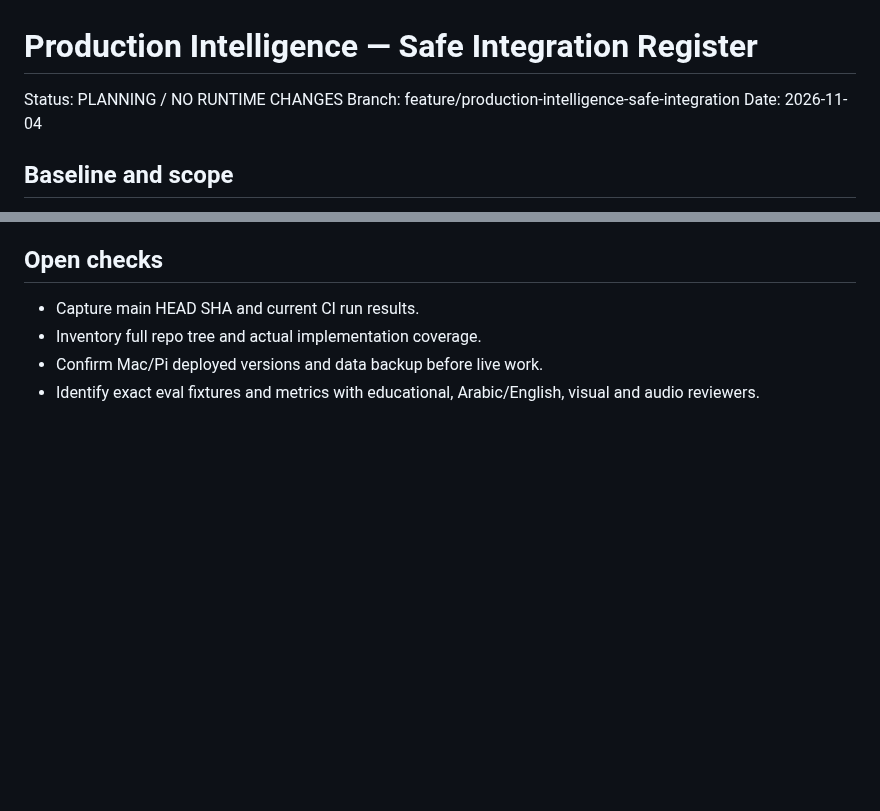
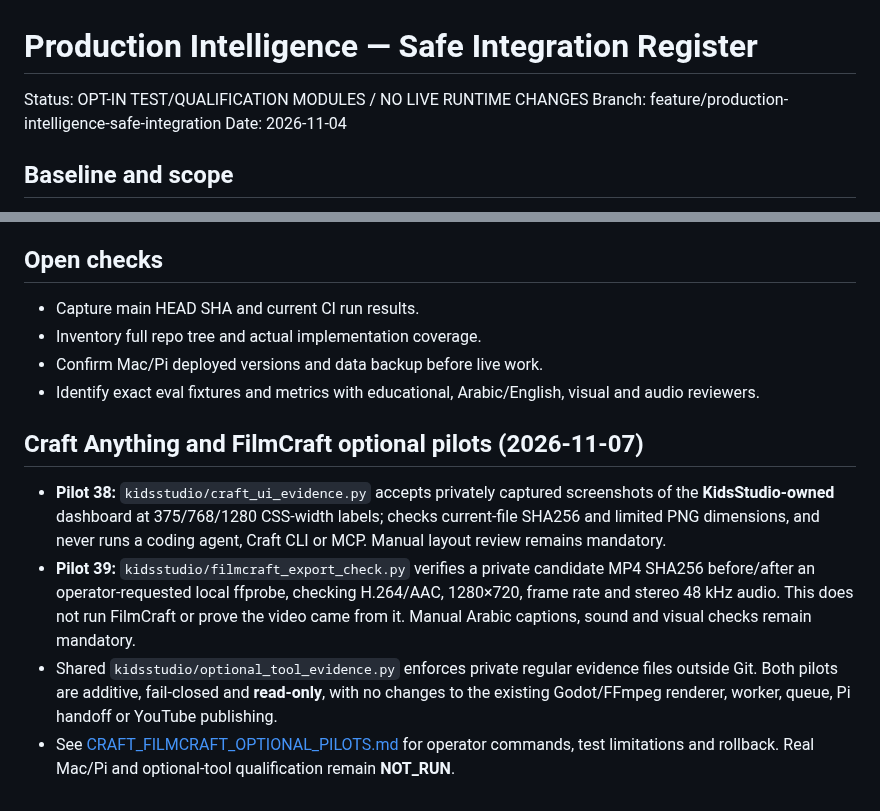
Before and after one commit to ali96adil/KidsStudio, a Markdown page: docs/PRODUCTION_INTELLIGENCE_INTEGRATION.md, 2 parts joined by grey strips. GitHub-like rendering; blank space fills up the shorter version.

Commit message:
docs: register Craft Anything and FilmCraft pilot status without live enablement

```diff
--- a/docs/PRODUCTION_INTELLIGENCE_INTEGRATION.md
+++ b/docs/PRODUCTION_INTELLIGENCE_INTEGRATION.md
@@ -1,6 +1,6 @@
 # Production Intelligence — Safe Integration Register
 
-Status: PLANNING / NO RUNTIME CHANGES
+Status: OPT-IN TEST/QUALIFICATION MODULES / NO LIVE RUNTIME CHANGES
 Branch: feature/production-intelligence-safe-integration
 Date: 2026-11-04
 
@@ -44,3 +44,10 @@ G5 enable only after documented review and owner authorization.
 - Inventory full repo tree and actual implementation coverage.
 - Confirm Mac/Pi deployed versions and data backup before live work.
 - Identify exact eval fixtures and metrics with educational, Arabic/English, visual and audio reviewers.
+
+## Craft Anything and FilmCraft optional pilots (2026-11-07)
+
+- **Pilot 38:** `kidsstudio/craft_ui_evidence.py` accepts privately captured screenshots of the **KidsStudio-owned** dashboard at 375/768/1280 CSS-width labels; checks current-file SHA256 and limited PNG dimensions, and never runs a coding agent, Craft CLI or MCP. Manual layout review remains mandatory.
+- **Pilot 39:** `kidsstudio/filmcraft_export_check.py` verifies a private candidate MP4 SHA256 before/after an operator-requested local ffprobe, checking H.264/AAC, 1280×720, frame rate and stereo 48 kHz audio. This does not run FilmCraft or prove the video came from it. Manual Arabic captions, sound and visual checks remain mandatory.
+- Shared `kidsstudio/optional_tool_evidence.py` enforces private regular evidence files outside Git. Both pilots are additive, fail-closed and **read-only**, with no changes to the existing Godot/FFmpeg renderer, worker, queue, Pi handoff or YouTube publishing.
+- See [CRAFT_FILMCRAFT_OPTIONAL_PILOTS.md](CRAFT_FILMCRAFT_OPTIONAL_PILOTS.md) for operator commands, test limitations and rollback. Real Mac/Pi and optional-tool qualification remain **NOT_RUN**.
```
